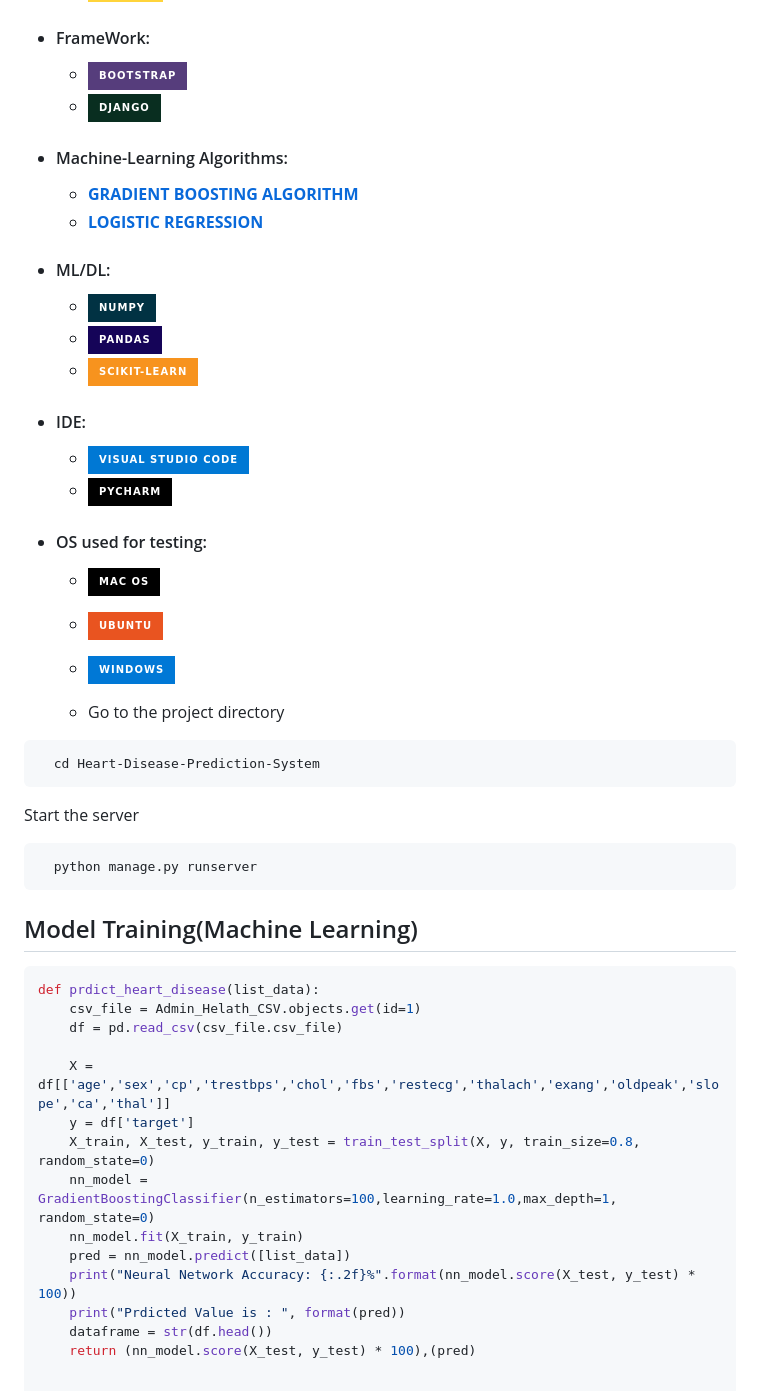
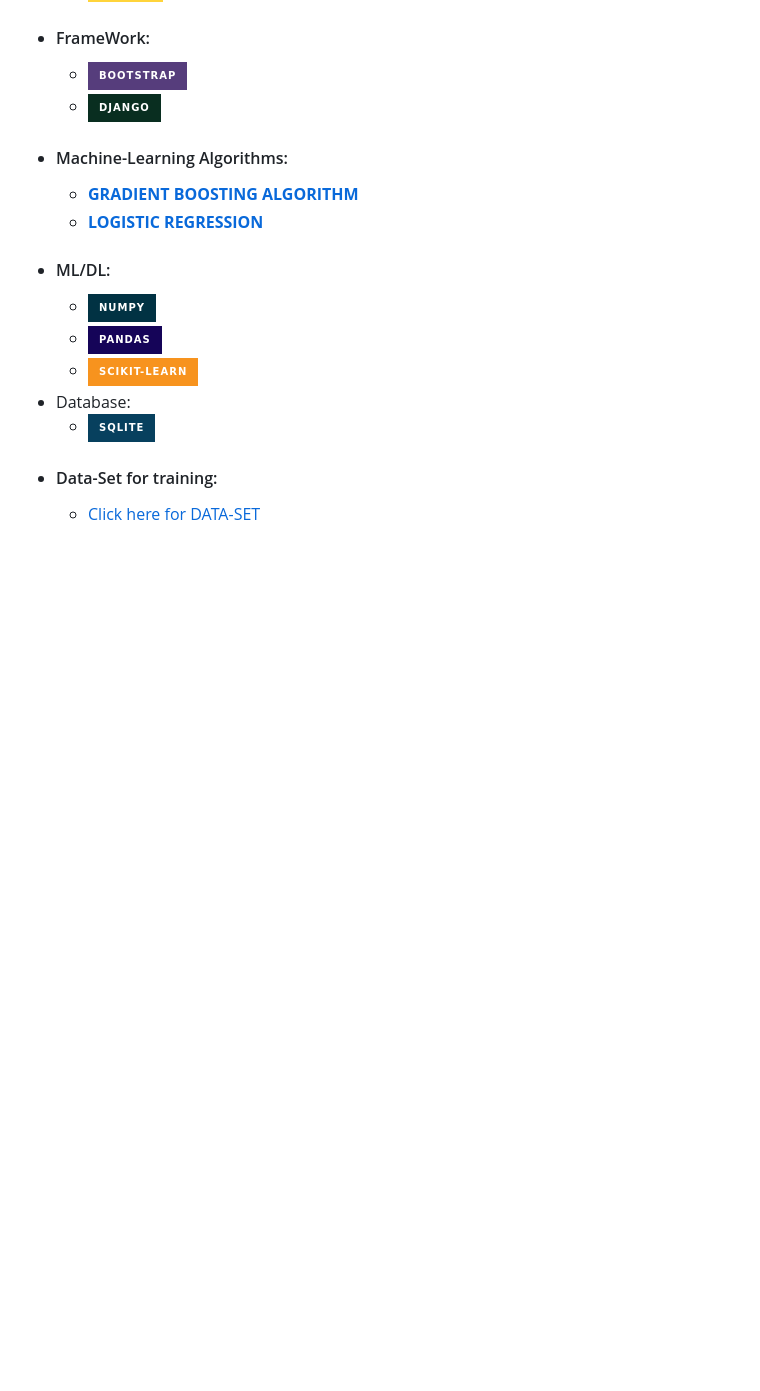
Before and after one commit to sandun7787/CIS-6009-Final-Project, a Markdown page: README.md, the part around the change. GitHub-like rendering; badges without logos; blank space fills up the shorter version.

````diff
--- a/README.md
+++ b/README.md
@@ -95,40 +95,7 @@ the system and what all are the diseases predicted by the system.*
   - ![NumPy](https://img.shields.io/badge/numpy-%23013243.svg?style=for-the-badge&logo=numpy&logoColor=white)
   - ![Pandas](https://img.shields.io/badge/pandas-%23150458.svg?style=for-the-badge&logo=pandas&logoColor=white)
   - ![scikit-learn](https://img.shields.io/badge/scikit--learn-%23F7931E.svg?style=for-the-badge&logo=scikit-learn&logoColor=white)
-- #### IDE:
-  - ![VS Code](https://img.shields.io/badge/Visual_Studio_Code-0078D4?style=for-the-badge&logo=visual%20studio%20code&logoColor=white)
-  - ![pyCharm](https://img.shields.io/badge/PyCharm-000000.svg?&style=for-the-badge&logo=PyCharm&logoColor=white)
-- #### OS used for testing:
-  - ![MacOS](https://img.shields.io/badge/mac%20os-000000?style=for-the-badge&logo=apple&logoColor=white)
-  - ![Ubuntu](https://img.shields.io/badge/Ubuntu-E95420?style=for-the-badge&logo=ubuntu&logoColor=white)
-  - ![Windows](https://img.shields.io/badge/Windows-0078D6?style=for-the-badge&logo=windows&logoColor=white)
-
-  - Go to the project directory
-
-```bash
-  cd Heart-Disease-Prediction-System
-```
-
-Start the server
-
-```bash
-  python manage.py runserver
-```
-
-## Model Training(Machine Learning)
-
-```javascript
-def prdict_heart_disease(list_data):
-    csv_file = Admin_Helath_CSV.objects.get(id=1)
-    df = pd.read_csv(csv_file.csv_file)
-
-    X = df[['age','sex','cp','trestbps','chol','fbs','restecg','thalach','exang','oldpeak','slope','ca','thal']]
-    y = df['target']
-    X_train, X_test, y_train, y_test = train_test_split(X, y, train_size=0.8, random_state=0)
-    nn_model = GradientBoostingClassifier(n_estimators=100,learning_rate=1.0,max_depth=1, random_state=0)
-    nn_model.fit(X_train, y_train)
-    pred = nn_model.predict([list_data])
-    print("Neural Network Accuracy: {:.2f}%".format(nn_model.score(X_test, y_test) * 100))
-    print("Prdicted Value is : ", format(pred))
-    dataframe = str(df.head())
-    return (nn_model.score(X_test, y_test) * 100),(pred)
+- Database:
+  - ![SQLite](https://img.shields.io/badge/SQLite-07405E?style=for-the-badge&logo=sqlite&logoColor=white)
+- #### Data-Set for training:
+  - <a href="https://github.com/sandun7787/CIS-6009-Final-Project/blob/main/Machine_Learning/heart.csv">Click here for DATA-SET</a>
````
